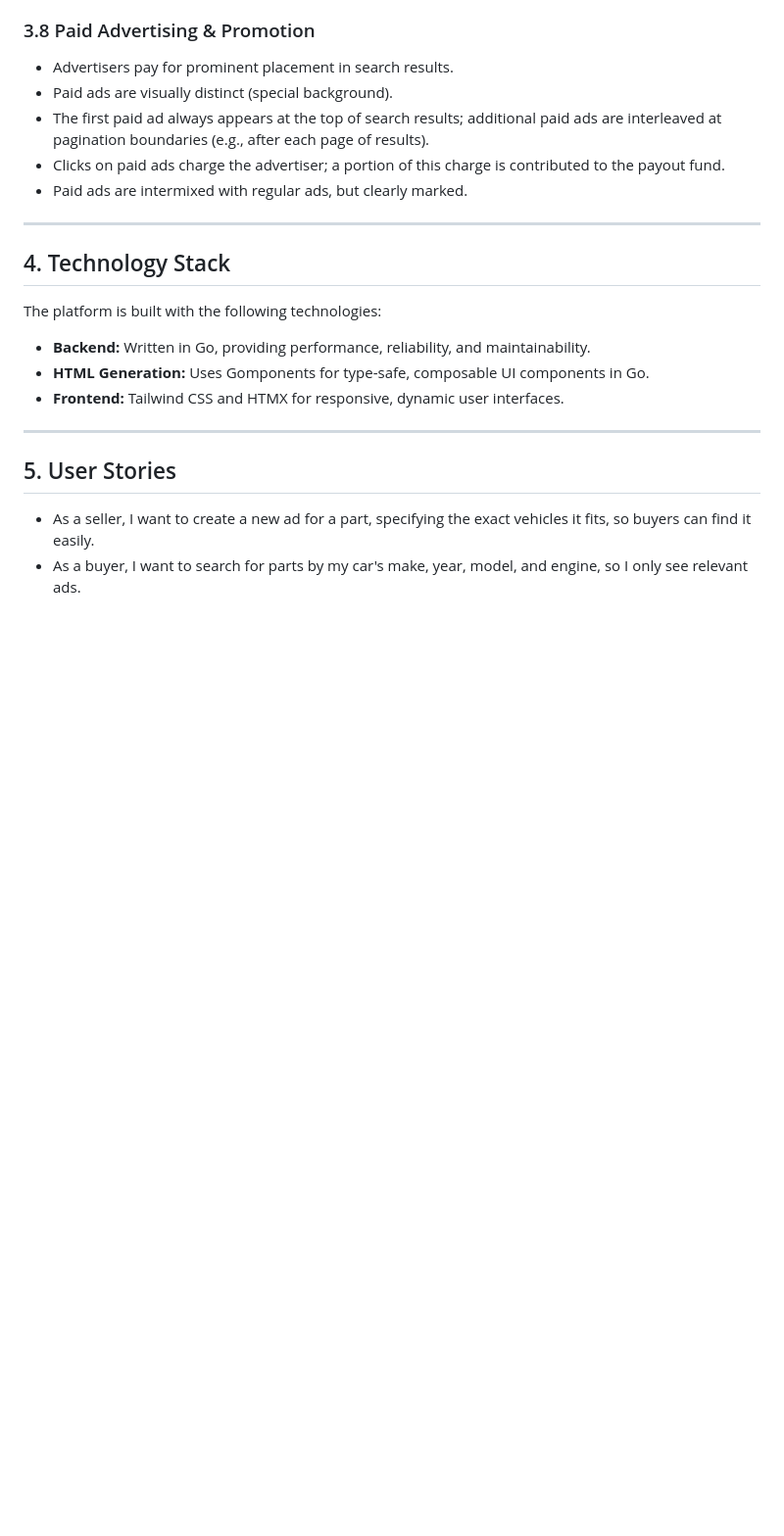
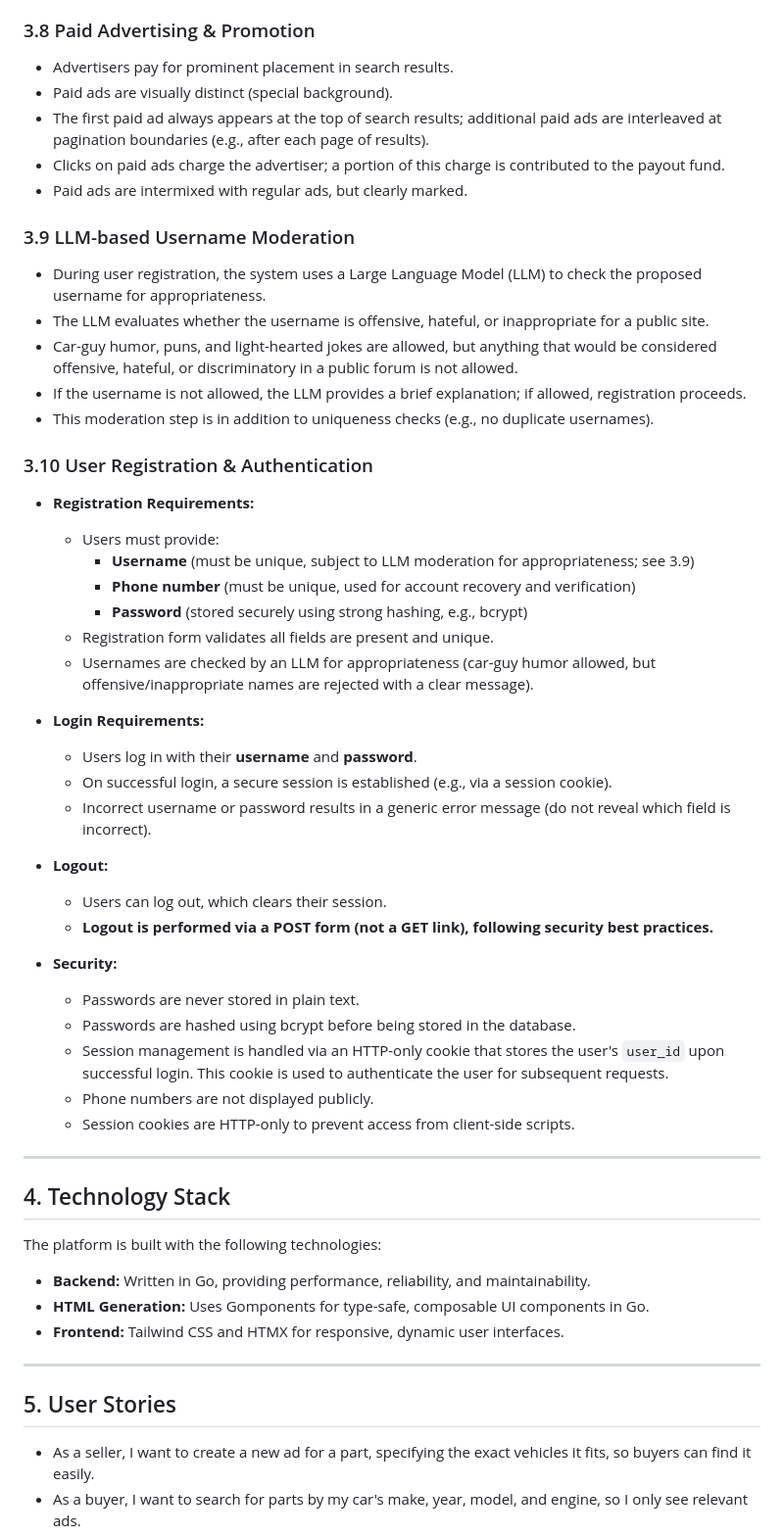
Before and after one commit to partspile/site, a Markdown page: PRD.md, the part around one of its changes. Shown at 98% size. Rendered like a GitHub page; blank space fills up the shorter version.

Commit message:
PRD updates to reflect current code

```diff
--- a/PRD.md
+++ b/PRD.md
@@ -79,6 +82,38 @@ Parts Pile is a web-based platform for listing, searching, and managing automoti
 - The first paid ad always appears at the top of search results; additional paid ads are interleaved at pagination boundaries (e.g., after each page of results).
 - Clicks on paid ads charge the advertiser; a portion of this charge is contributed to the payout fund.
 - Paid ads are intermixed with regular ads, but clearly marked.
+
+### 3.9 LLM-based Username Moderation
+- During user registration, the system uses a Large Language Model (LLM) to check the proposed username for appropriateness.
+- The LLM evaluates whether the username is offensive, hateful, or inappropriate for a public site.
+- Car-guy humor, puns, and light-hearted jokes are allowed, but anything that would be considered offensive, hateful, or discriminatory in a public forum is not allowed.
+- If the username is not allowed, the LLM provides a brief explanation; if allowed, registration proceeds.
+- This moderation step is in addition to uniqueness checks (e.g., no duplicate usernames).
+
+### 3.10 User Registration & Authentication
+- **Registration Requirements:**
+  - Users must provide:
+    - **Username** (must be unique, subject to LLM moderation for appropriateness; see 3.9)
+    - **Phone number** (must be unique, used for account recovery and verification)
+    - **Password** (stored securely using strong hashing, e.g., bcrypt)
+  - Registration form validates all fields are present and unique.
+  - Usernames are checked by an LLM for appropriateness (car-guy humor allowed, but offensive/inappropriate names are rejected with a clear message).
+
+- **Login Requirements:**
+  - Users log in with their **username** and **password**.
+  - On successful login, a secure session is established (e.g., via a session cookie).
+  - Incorrect username or password results in a generic error message (do not reveal which field is incorrect).
+
+- **Logout:**
+  - Users can log out, which clears their session.
+  - **Logout is performed via a POST form (not a GET link), following security best practices.**
+
+- **Security:**
+  - Passwords are never stored in plain text.
+  - Passwords are hashed using bcrypt before being stored in the database.
+  - Session management is handled via an HTTP-only cookie that stores the user's `user_id` upon successful login. This cookie is used to authenticate the user for subsequent requests.
+  - Phone numbers are not displayed publicly.
+  - Session cookies are HTTP-only to prevent access from client-side scripts.
 
 ---
 
```
Also changed, not shown: other parts of PRD.md (+4 -1 lines).
